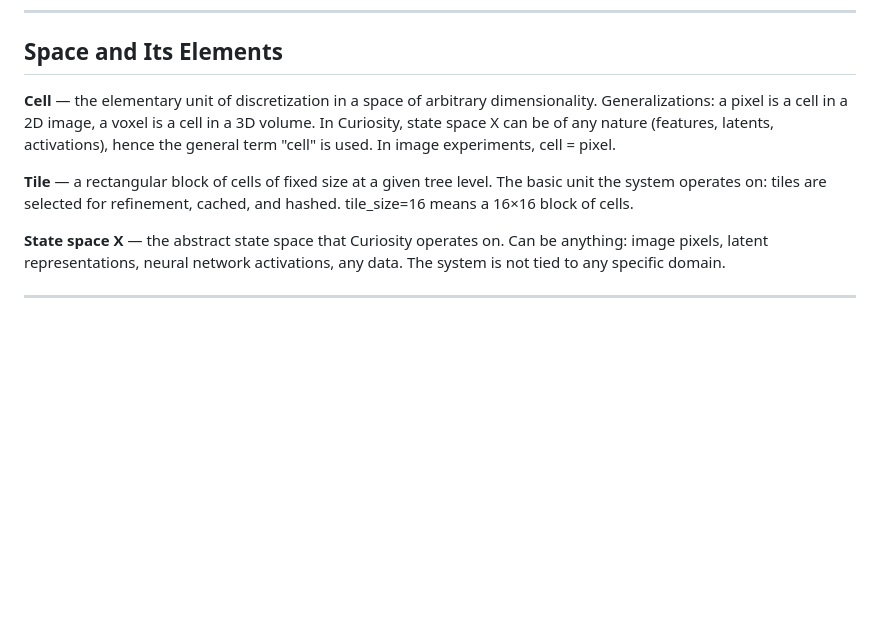
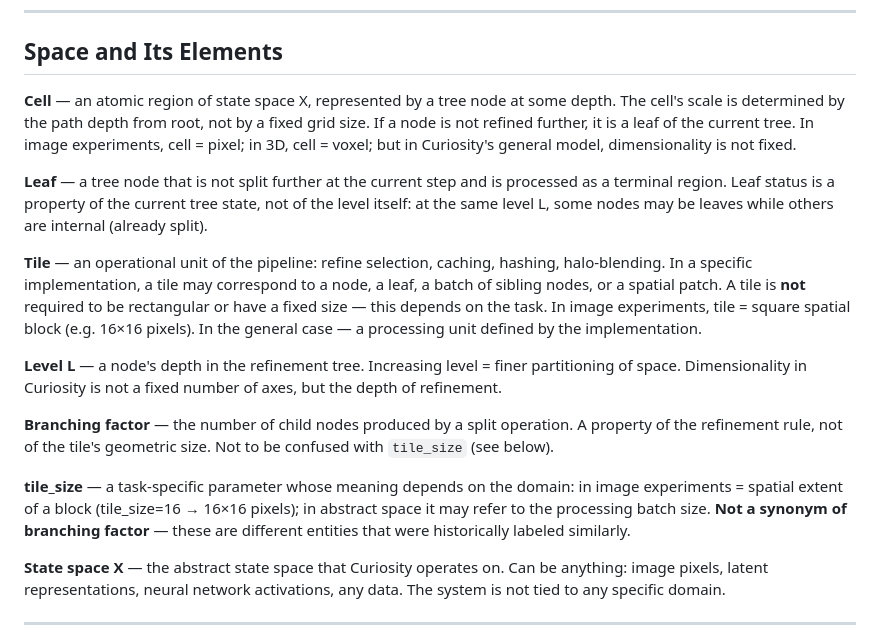
Before and after one commit to Barmagloth/Curiosity, a Markdown page: docs_eng/glossary.md, the part around the change. Drawn GitHub-style; blank space fills up the shorter version.

```diff
--- a/docs_eng/glossary.md
+++ b/docs_eng/glossary.md
@@ -20,9 +20,17 @@ Project-specific terms without which the documentation reads like gibberish. Org
 
 ## Space and Its Elements
 
-**Cell** — the elementary unit of discretization in a space of arbitrary dimensionality. Generalizations: a pixel is a cell in a 2D image, a voxel is a cell in a 3D volume. In Curiosity, state space X can be of any nature (features, latents, activations), hence the general term "cell" is used. In image experiments, cell = pixel.
+**Cell** — an atomic region of state space X, represented by a tree node at some depth. The cell's scale is determined by the path depth from root, not by a fixed grid size. If a node is not refined further, it is a leaf of the current tree. In image experiments, cell = pixel; in 3D, cell = voxel; but in Curiosity's general model, dimensionality is not fixed.
 
-**Tile** — a rectangular block of cells of fixed size at a given tree level. The basic unit the system operates on: tiles are selected for refinement, cached, and hashed. tile_size=16 means a 16×16 block of cells.
+**Leaf** — a tree node that is not split further at the current step and is processed as a terminal region. Leaf status is a property of the current tree state, not of the level itself: at the same level L, some nodes may be leaves while others are internal (already split).
+
+**Tile** — an operational unit of the pipeline: refine selection, caching, hashing, halo-blending. In a specific implementation, a tile may correspond to a node, a leaf, a batch of sibling nodes, or a spatial patch. A tile is **not** required to be rectangular or have a fixed size — this depends on the task. In image experiments, tile = square spatial block (e.g. 16×16 pixels). In the general case — a processing unit defined by the implementation.
+
+**Level L** — a node's depth in the refinement tree. Increasing level = finer partitioning of space. Dimensionality in Curiosity is not a fixed number of axes, but the depth of refinement.
+
+**Branching factor** — the number of child nodes produced by a split operation. A property of the refinement rule, not of the tile's geometric size. Not to be confused with `tile_size` (see below).
+
+**tile_size** — a task-specific parameter whose meaning depends on the domain: in image experiments = spatial extent of a block (tile_size=16 → 16×16 pixels); in abstract space it may refer to the processing batch size. **Not a synonym of branching factor** — these are different entities that were historically labeled similarly.
 
 **State space X** — the abstract state space that Curiosity operates on. Can be anything: image pixels, latent representations, neural network activations, any data. The system is not tied to any specific domain.
 
```
Also changed, not shown: docs/glossary.md (+11 -3 lines).
